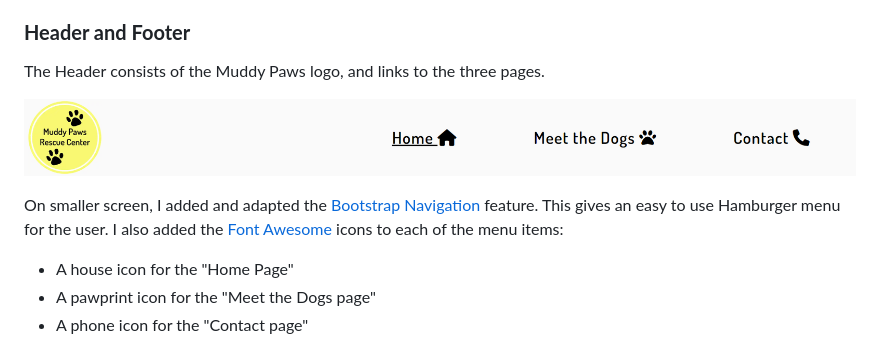
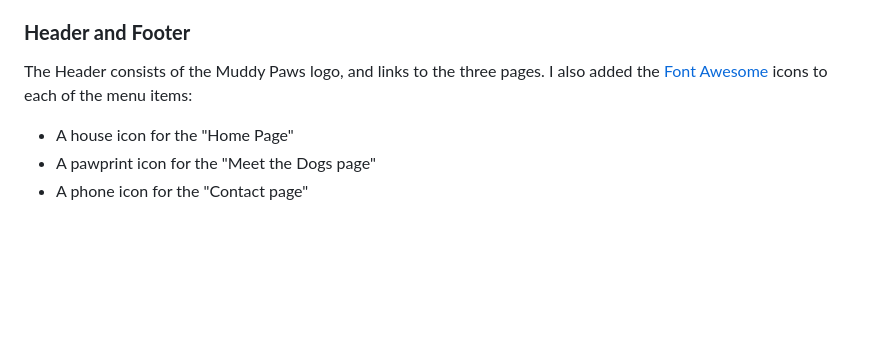
Before and after one commit to lilli-mcnally/muddy-paws, a Markdown page: README.md, the part around the change. Rendered like a GitHub page; pictures changed too: assets/images/features/features-header.PNG (deleted); blank space fills up the shorter version.

```diff
--- a/README.md
+++ b/README.md
@@ -281,11 +281,7 @@ As planned in my [structure](#structure) section, I kept the website to four pag
 
 ### **Header and Footer**
 
-The Header consists of the Muddy Paws logo, and links to the three pages.
-
-![Header](/assets/images/features/features-header.PNG "Header")
-
-On smaller screen, I added and adapted the [Bootstrap Navigation](https://getbootstrap.com/docs/4.1/components/card/#navigation) feature. This gives an easy to use Hamburger menu for the user. I also added the [Font Awesome](https://fontawesome.com/) icons to each of the menu items:
+The Header consists of the Muddy Paws logo, and links to the three pages. I also added the [Font Awesome](https://fontawesome.com/) icons to each of the menu items:
 
 - A house icon for the "Home Page"
 - A pawprint icon for the "Meet the Dogs page"
```
Also changed, not shown: test.md (added, +177 -0 lines), assets/images/features/features-header-responsive.png (deleted), assets/images/features/features-header.png (added), 6 other files.
